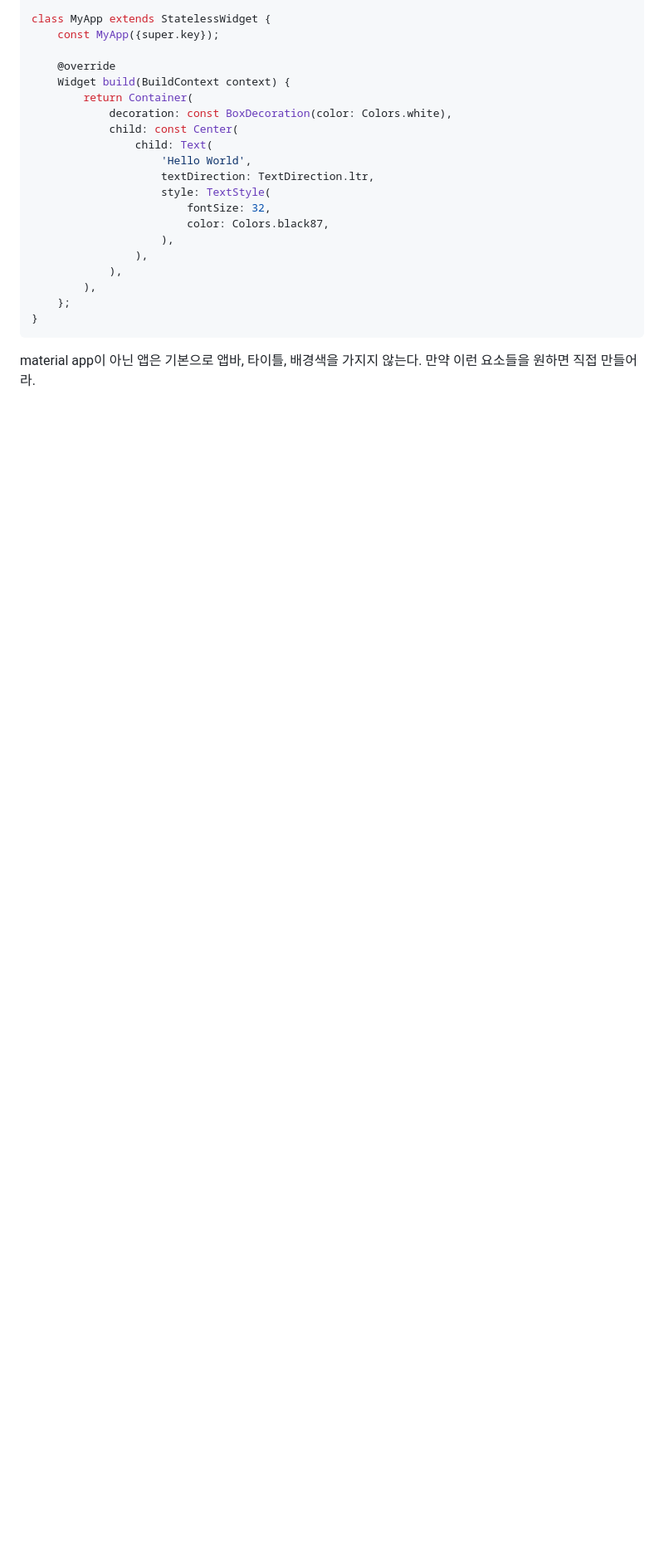
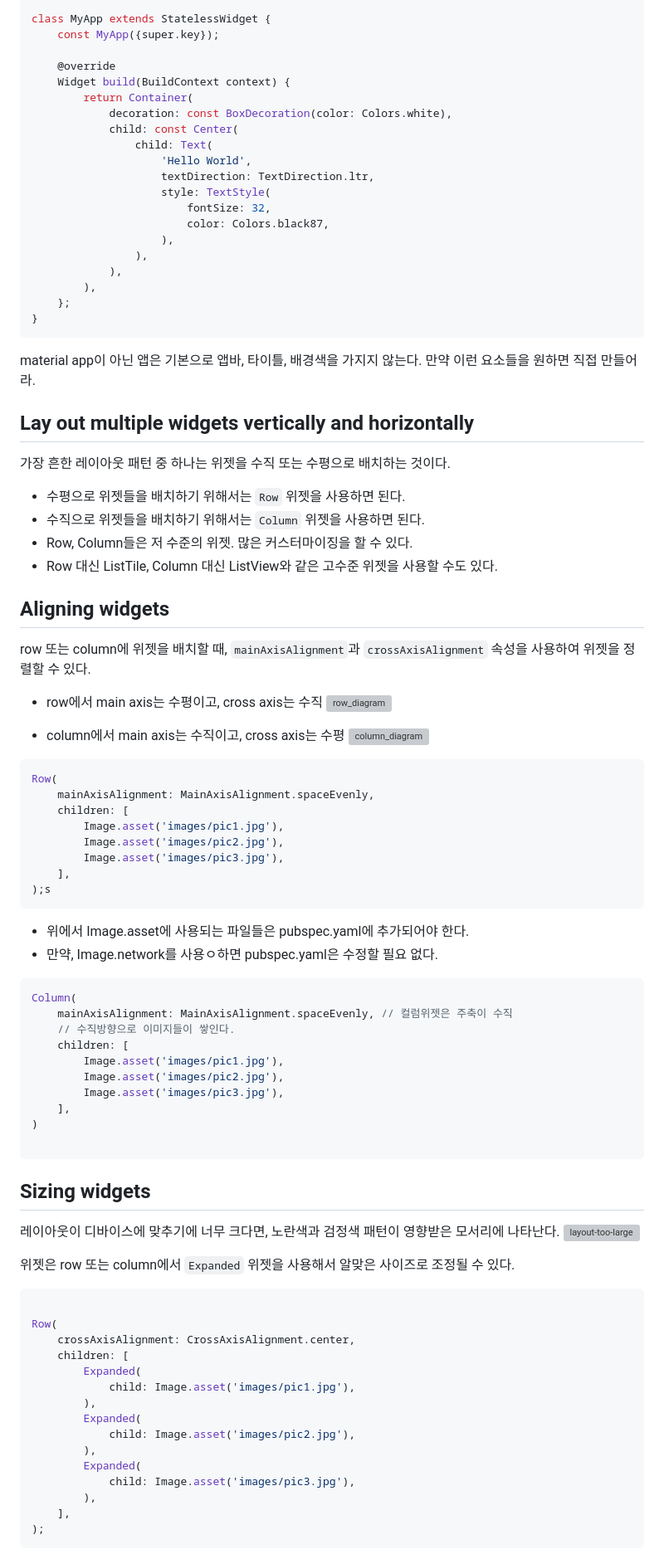
Before and after one commit to min-ki/TIL, a Markdown page: flutter/layout/introduction.md, the part around one of its changes. Shown at 83% size. Rendered like a GitHub page; blank space fills up the shorter version; grey boxes are pictures that could not be loaded.

Commit message:
flutter: row, column, expanded

````diff
--- a/flutter/layout/lay_out_a_widget.md
+++ b/flutter/layout/introduction.md
@@ -127,3 +127,76 @@ class MyApp extends StatelessWidget {
 
 material app이 아닌 앱은 기본으로 앱바, 타이틀, 배경색을 가지지 않는다.
 만약 이런 요소들을 원하면 직접 만들어라.
+
+
+## Lay out multiple widgets vertically and horizontally
+
+가장 흔한 레이아웃 패턴 중 하나는 위젯을 수직 또는 수평으로 배치하는 것이다.
+
+- 수평으로 위젯들을 배치하기 위해서는 `Row` 위젯을 사용하면 된다.
+- 수직으로 위젯들을 배치하기 위해서는 `Column` 위젯을 사용하면 된다.
+- Row, Column들은 저 수준의 위젯. 많은 커스터마이징을 할 수 있다.
+- Row 대신 ListTile, Column 대신 ListView와 같은 고수준 위젯을 사용할 수도 있다.
+
+## Aligning widgets
+
+row 또는 column에 위젯을 배치할 때, `mainAxisAlignment`과 `crossAxisAlignment` 속성을 사용하여 위젯을 정렬할 수 있다.
+
+- row에서 main axis는 수평이고, cross axis는 수직
+![row_diagram](https://docs.flutter.dev/assets/images/docs/ui/layout/row-diagram.png)
+
+- column에서 main axis는 수직이고, cross axis는 수평
+![column_diagram](https://docs.flutter.dev/assets/images/docs/ui/layout/column-diagram.png)
+
+```dart
+Row(
+    mainAxisAlignment: MainAxisAlignment.spaceEvenly,
+    children: [
+        Image.asset('images/pic1.jpg'),
+        Image.asset('images/pic2.jpg'),
+        Image.asset('images/pic3.jpg'),
+    ],
+);s
+```
+
+- 위에서 Image.asset에 사용되는 파일들은 pubspec.yaml에 추가되어야 한다.
+- 만약, Image.network를 사용ㅇ하면 pubspec.yaml은 수정할 필요 없다.
+
+```dart
+Column(
+    mainAxisAlignment: MainAxisAlignment.spaceEvenly, // 컬럼위젯은 주축이 수직
+    // 수직방향으로 이미지들이 쌓인다.
+    children: [
+        Image.asset('images/pic1.jpg'),
+        Image.asset('images/pic2.jpg'),
+        Image.asset('images/pic3.jpg'),
+    ],
+)
+
+```
+
+## Sizing widgets
+
+레이아웃이 디바이스에 맞추기에 너무 크다면, 노란색과 검정색 패턴이 영향받은 모서리에 나타난다.
+![layout-too-large](https://docs.flutter.dev/assets/images/docs/ui/layout/layout-too-large.png)
+
+위젯은 row 또는 column에서 `Expanded` 위젯을 사용해서 알맞은 사이즈로 조정될 수 있다.
+
+```dart
+
+Row(
+    crossAxisAlignment: CrossAxisAlignment.center,
+    children: [
+        Expanded(
+            child: Image.asset('images/pic1.jpg'),
+        ),
+        Expanded(
+            child: Image.asset('images/pic2.jpg'),
+        ),
+        Expanded(
+            child: Image.asset('images/pic3.jpg'),
+        ),
+    ],
+);
+```
+
````
Also changed, not shown: other parts of flutter/layout/introduction.md (+25 -0 lines).
